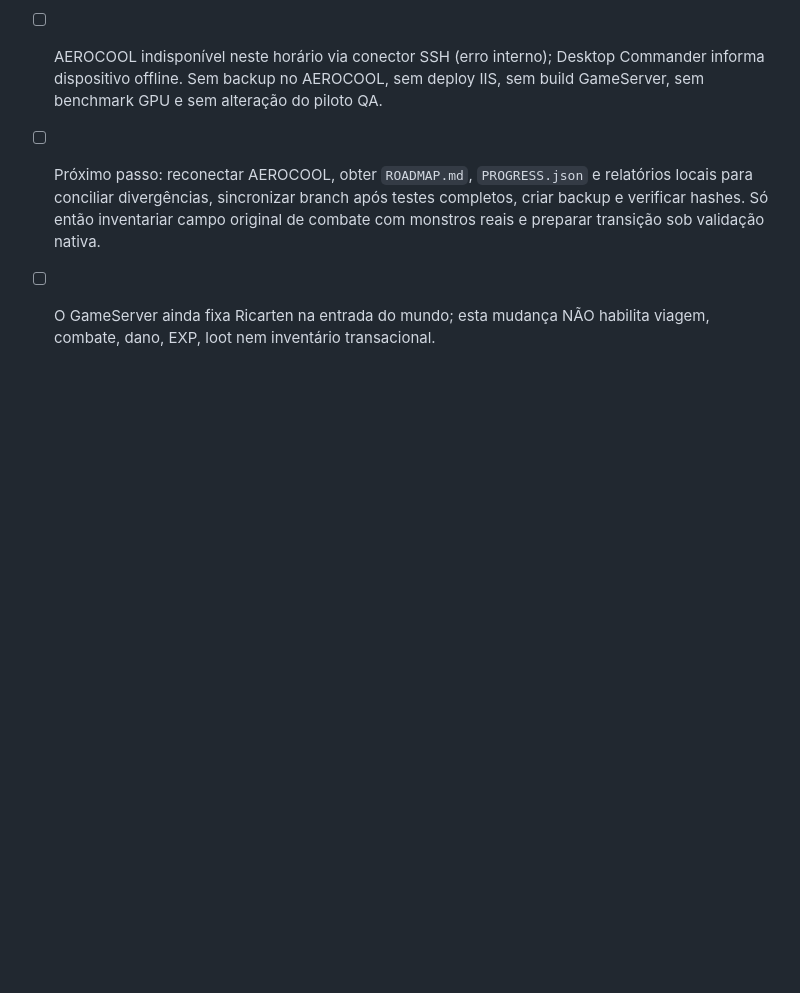
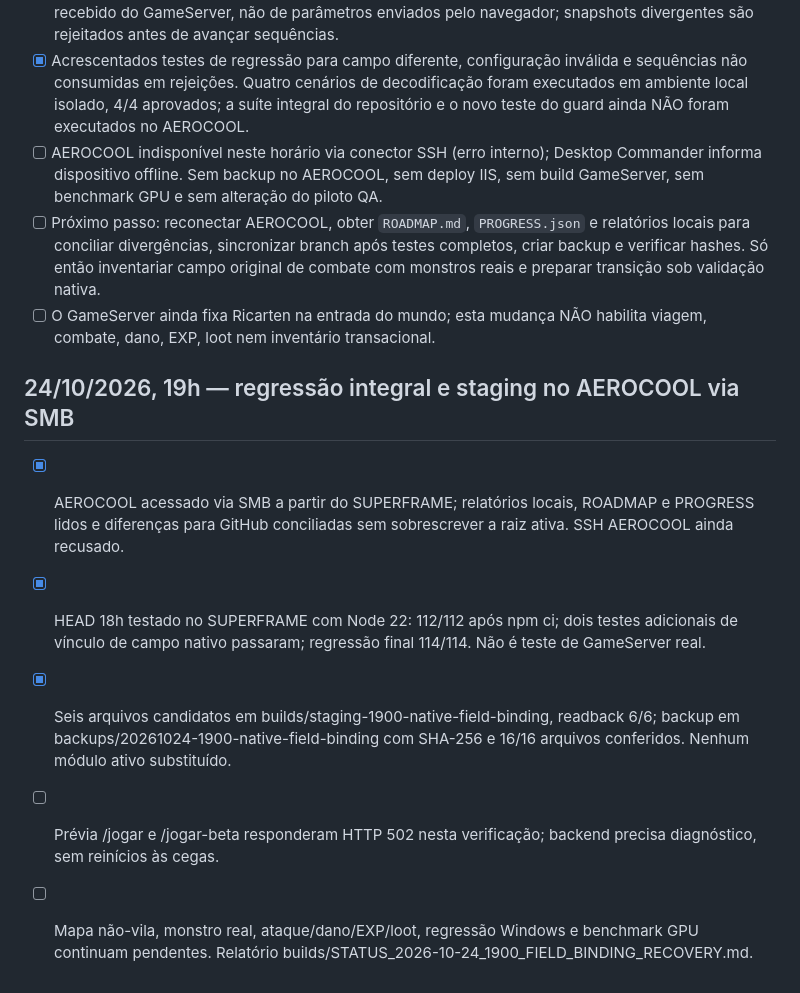
Before and after one commit to danilostorm/stormpt, a Markdown page: browser/ROADMAP.md, the part around the change. GitHub-like rendering; blank space fills up the shorter version.

Commit message:
docs(browser): record 19h transport regression and AEROCOOL backup

```diff
--- a/browser/ROADMAP.md
+++ b/browser/ROADMAP.md
@@ -367,3 +367,10 @@ Snapshots nativos somente de leitura, radar real e primeiro NPC original (Ferrei
 - [ ] AEROCOOL indisponível neste horário via conector SSH (erro interno); Desktop Commander informa dispositivo offline. Sem backup no AEROCOOL, sem deploy IIS, sem build GameServer, sem benchmark GPU e sem alteração do piloto QA.
 - [ ] Próximo passo: reconectar AEROCOOL, obter `ROADMAP.md`, `PROGRESS.json` e relatórios locais para conciliar divergências, sincronizar branch após testes completos, criar backup e verificar hashes. Só então inventariar campo original de combate com monstros reais e preparar transição sob validação nativa.
 - [ ] O GameServer ainda fixa Ricarten na entrada do mundo; esta mudança NÃO habilita viagem, combate, dano, EXP, loot nem inventário transacional.
+
+## 24/10/2026, 19h — regressão integral e staging no AEROCOOL via SMB
+- [x] AEROCOOL acessado via SMB a partir do SUPERFRAME; relatórios locais, ROADMAP e PROGRESS lidos e diferenças para GitHub conciliadas sem sobrescrever a raiz ativa. SSH AEROCOOL ainda recusado.
+- [x] HEAD 18h testado no SUPERFRAME com Node 22: 112/112 após npm ci; dois testes adicionais de vínculo de campo nativo passaram; regressão final 114/114. Não é teste de GameServer real.
+- [x] Seis arquivos candidatos em builds/staging-1900-native-field-binding, readback 6/6; backup em backups/20261024-1900-native-field-binding com SHA-256 e 16/16 arquivos conferidos. Nenhum módulo ativo substituído.
+- [ ] Prévia /jogar e /jogar-beta responderam HTTP 502 nesta verificação; backend precisa diagnóstico, sem reinícios às cegas.
+- [ ] Mapa não-vila, monstro real, ataque/dano/EXP/loot, regressão Windows e benchmark GPU continuam pendentes. Relatório builds/STATUS_2026-10-24_1900_FIELD_BINDING_RECOVERY.md.
```
